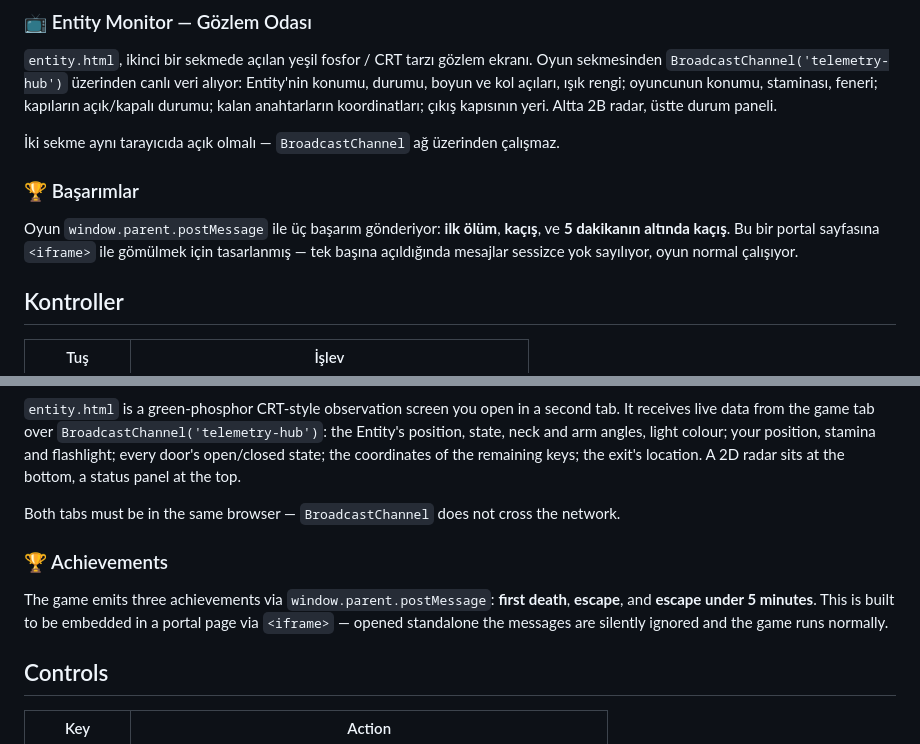
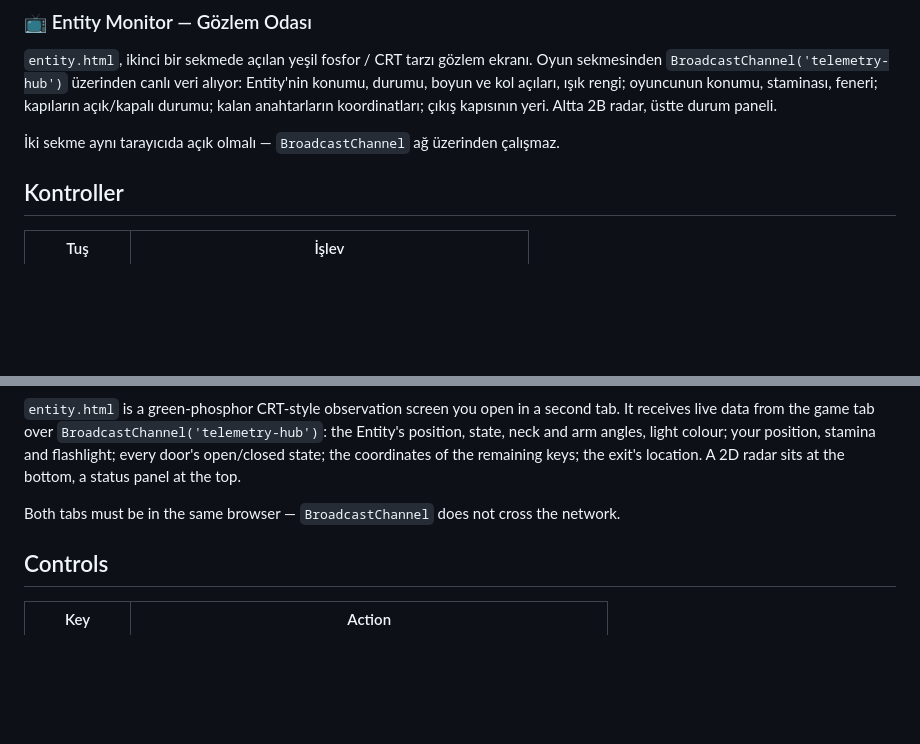
Before and after one commit to gmtr244/The-Entity-The-Caller, a Markdown page: README.md, 2 parts joined by grey strips. Drawn GitHub-style; blank space fills up the shorter version.

```diff
--- a/README.md
+++ b/README.md
@@ -126,10 +126,6 @@ Bir de **yönetmen AI'ı** var: (25 − anahtar×2) saniyedir karşılaşma olma
 `entity.html`, ikinci bir sekmede açılan yeşil fosfor / CRT tarzı gözlem ekranı. Oyun sekmesinden `BroadcastChannel('telemetry-hub')` üzerinden canlı veri alıyor: Entity'nin konumu, durumu, boyun ve kol açıları, ışık rengi; oyuncunun konumu, staminası, feneri; kapıların açık/kapalı durumu; kalan anahtarların koordinatları; çıkış kapısının yeri. Altta 2B radar, üstte durum paneli.
 
 İki sekme aynı tarayıcıda açık olmalı — `BroadcastChannel` ağ üzerinden çalışmaz.
-
-### 🏆 Başarımlar
-
-Oyun `window.parent.postMessage` ile üç başarım gönderiyor: **ilk ölüm**, **kaçış**, ve **5 dakikanın altında kaçış**. Bu bir portal sayfasına `<iframe>` ile gömülmek için tasarlanmış — tek başına açıldığında mesajlar sessizce yok sayılıyor, oyun normal çalışıyor.
 
 ## Kontroller
 
@@ -315,10 +311,6 @@ There's also a **director AI**: if (25 − keys×2) seconds pass without an enco
 
 Both tabs must be in the same browser — `BroadcastChannel` does not cross the network.
 
-### 🏆 Achievements
-
-The game emits three achievements via `window.parent.postMessage`: **first death**, **escape**, and **escape under 5 minutes**. This is built to be embedded in a portal page via `<iframe>` — opened standalone the messages are silently ignored and the game runs normally.
-
 ## Controls
 
 | Key | Action |
```
Also changed, not shown: CHANGELOG.md (+0 -8 lines).
